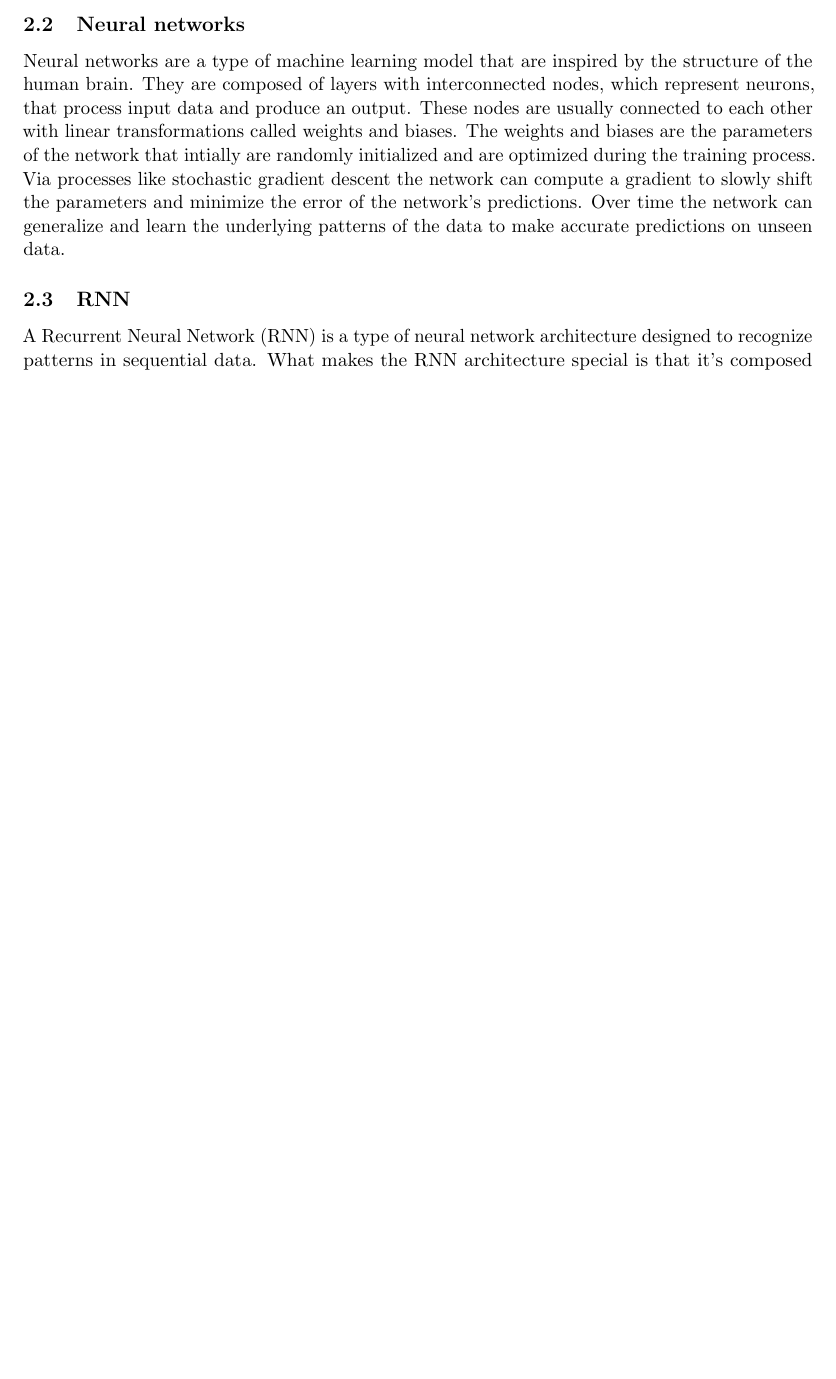
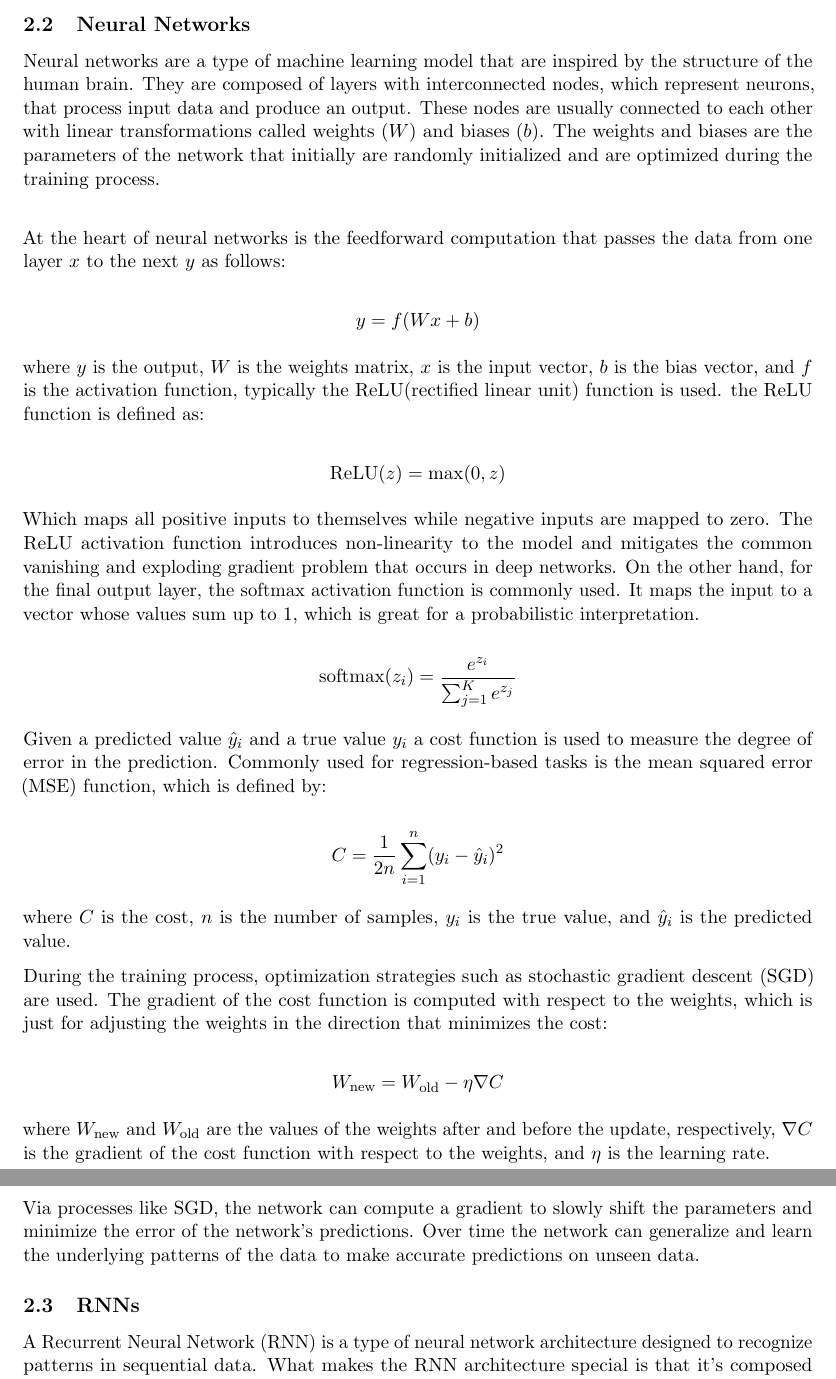
Before and after one commit to SebCodesTheWeb/lorenz-net, a LaTeX paper (main.tex): part of page 5 of 21 before the commit and two parts of pages 5 and 6 of 22 after it, the two joined at a grey line, cut so that both start at the same text, the shorter picture padded with empty space. Compiled offline with pdfLaTeX.

Commit message:
wrote introductory theory

```diff
--- a/main.tex
+++ b/main.tex
@@ -137,11 +137,39 @@ The Lorenz system is known for its butterfly-shaped attractor, which is a set of
 \label{fig:lorenz_attractor}
 \end{figure}
 
-\subsection{Neural networks}
+\subsection{Neural Networks}
 
-Neural networks are a type of machine learning model that are inspired by the structure of the human brain. They are composed of layers with interconnected nodes, which represent neurons, that process input data and produce an output. These nodes are usually connected to each other with linear transformations called weights and biases. The weights and biases are the parameters of the network that intially are randomly initialized and are optimized during the training process. Via processes like stochastic gradient descent the network can compute a gradient to slowly shift the parameters and minimize the error of the network's predictions. Over time the network can generalize and learn the underlying patterns of the data to make accurate predictions on unseen data.
+Neural networks are a type of machine learning model that are inspired by the structure of the human brain. They are composed of layers with interconnected nodes, which represent neurons, that process input data and produce an output. These nodes are usually connected to each other with linear transformations called weights (\(W\)) and biases (\(b\)). The weights and biases are the parameters of the network that initially are randomly initialized and are optimized during the training process. \\
 
-\subsection{RNN}
+At the heart of neural networks is the feedforward computation that passes the data from one layer \(x\) to the next \(y\) as follows:
+
+\[ y = f(Wx + b) \]
+
+where \(y\) is the output, \(W\) is the weights matrix, \(x\) is the input vector, \(b\) is the bias vector, and \(f\) is the activation function, typically the ReLU(rectified linear unit) function is used. the ReLU function is defined as:
+
+\[ \text{ReLU}(z) = \max(0, z) \]
+
+Which maps all positive inputs to themselves while negative inputs are mapped to zero. The ReLU activation function introduces non-linearity to the model and mitigates the common vanishing and exploding gradient problem that occurs in deep networks. On the other hand, for the final output layer, the softmax activation function is commonly used. It maps the input to a vector whose values sum up to 1, which is great for a probabilistic interpretation.
+
+\[
+\text{softmax}(z_i) = \frac{e^{z_i}}{\sum_{j=1}^{K} e^{z_j}}
+\]
+
+Given a predicted value \(\hat{y}_i\) and a true value \(y_i\) a cost function is used to measure the degree of error in the prediction. Commonly used for regression-based tasks is the mean squared error (MSE) function, which is defined by:
+
+\[ C = \frac{1}{2n} \sum_{i=1}^{n} (y_i - \hat{y}_i)^2 \]
+
+where \(C\) is the cost, \(n\) is the number of samples, \(y_i\) is the true value, and \(\hat{y}_i\) is the predicted value.
+
+During the training process, optimization strategies such as stochastic gradient descent (SGD) are used. The gradient of the cost function is computed with respect to the weights, which is just for adjusting the weights in the direction that minimizes the cost:
+
+\[ W_{\text{new}} = W_{\text{old}} - \eta \nabla C \]
+
+where \(W_{\text{new}}\) and \(W_{\text{old}}\) are the values of the weights after and before the update, respectively, \(\nabla C\) is the gradient of the cost function with respect to the weights, and \(\eta\) is the learning rate.
+
+Via processes like SGD, the network can compute a gradient to slowly shift the parameters and minimize the error of the network's predictions. Over time the network can generalize and learn the underlying patterns of the data to make accurate predictions on unseen data.
+
+\subsection{RNNs}
 A Recurrent Neural Network (RNN) is a type of neural network architecture designed to recognize patterns in sequential data. What makes the RNN architecture special is that it's composed of a train of nodes, called cells, each connected to the next, where all the cells share the same parameters. When the input vector is fed to the first cell of the train, it creates an output and then the state of the node(the hidden state) is updated and passed along to the next cell. This update in hidden state makes it so the next cell can 'remember' the previous data inputed.
 
 \begin{figure}[h]
```
Also changed, not shown: main.pdf, 7 other files.
